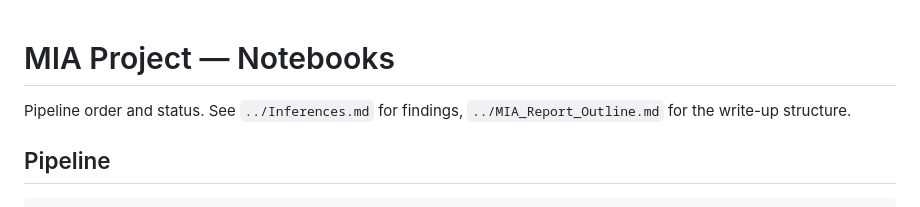
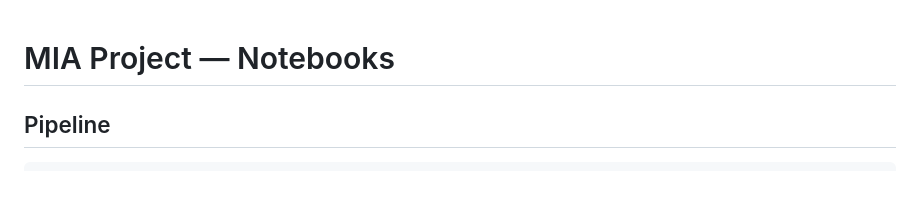
Before and after one commit to Shiv-1801/LinkedIn-Market-Analysis, a Markdown page: README.md, the part around the change. Drawn GitHub-style.

```diff
--- a/README.md
+++ b/README.md
@@ -1,6 +1,4 @@
 # MIA Project — Notebooks
-
-Pipeline order and status. See `../Inferences.md` for findings, `../MIA_Report_Outline.md` for the write-up structure.
 
 ## Pipeline
 
```
